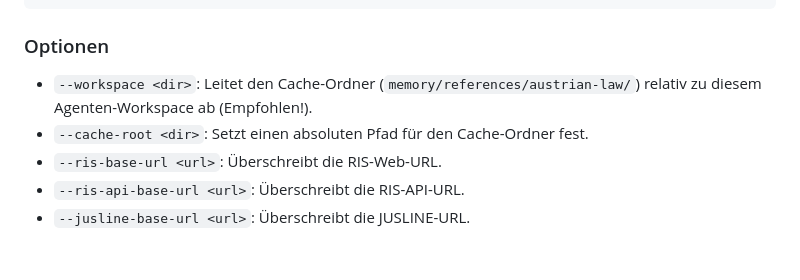
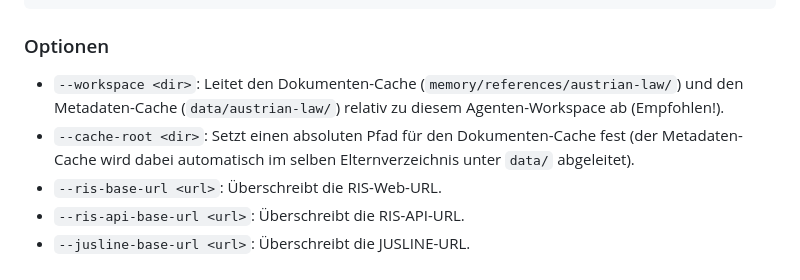
Before and after one commit to martinderm/austrian-law-kit, a Markdown page: SKILL.md, the part around the change. Drawn GitHub-style.

````diff
--- a/SKILL.md
+++ b/SKILL.md
@@ -128,8 +128,8 @@ npx tsx D:/users/dagobert/agents/skills/austrian-law-kit/plugin/openclaw-austria
 ```
 
 ### Optionen
-- `--workspace <dir>`: Leitet den Cache-Ordner (`memory/references/austrian-law/`) relativ zu diesem Agenten-Workspace ab (Empfohlen!).
-- `--cache-root <dir>`: Setzt einen absoluten Pfad für den Cache-Ordner fest.
+- `--workspace <dir>`: Leitet den Dokumenten-Cache (`memory/references/austrian-law/`) und den Metadaten-Cache (`data/austrian-law/`) relativ zu diesem Agenten-Workspace ab (Empfohlen!).
+- `--cache-root <dir>`: Setzt einen absoluten Pfad für den Dokumenten-Cache fest (der Metadaten-Cache wird dabei automatisch im selben Elternverzeichnis unter `data/` abgeleitet).
 - `--ris-base-url <url>`: Überschreibt die RIS-Web-URL.
 - `--ris-api-base-url <url>`: Überschreibt die RIS-API-URL.
 - `--jusline-base-url <url>`: Überschreibt die JUSLINE-URL.
````
Also changed, not shown: README.md (+24 -0 lines).
